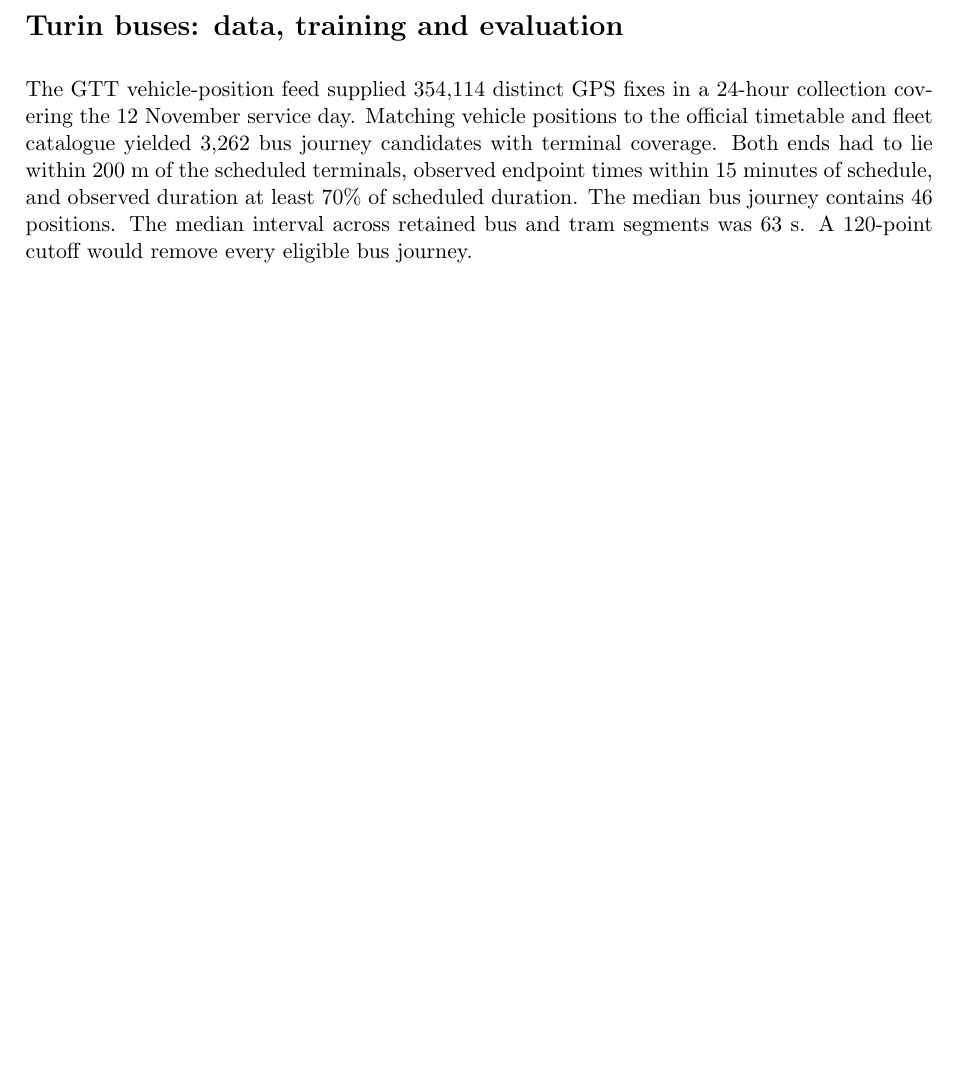
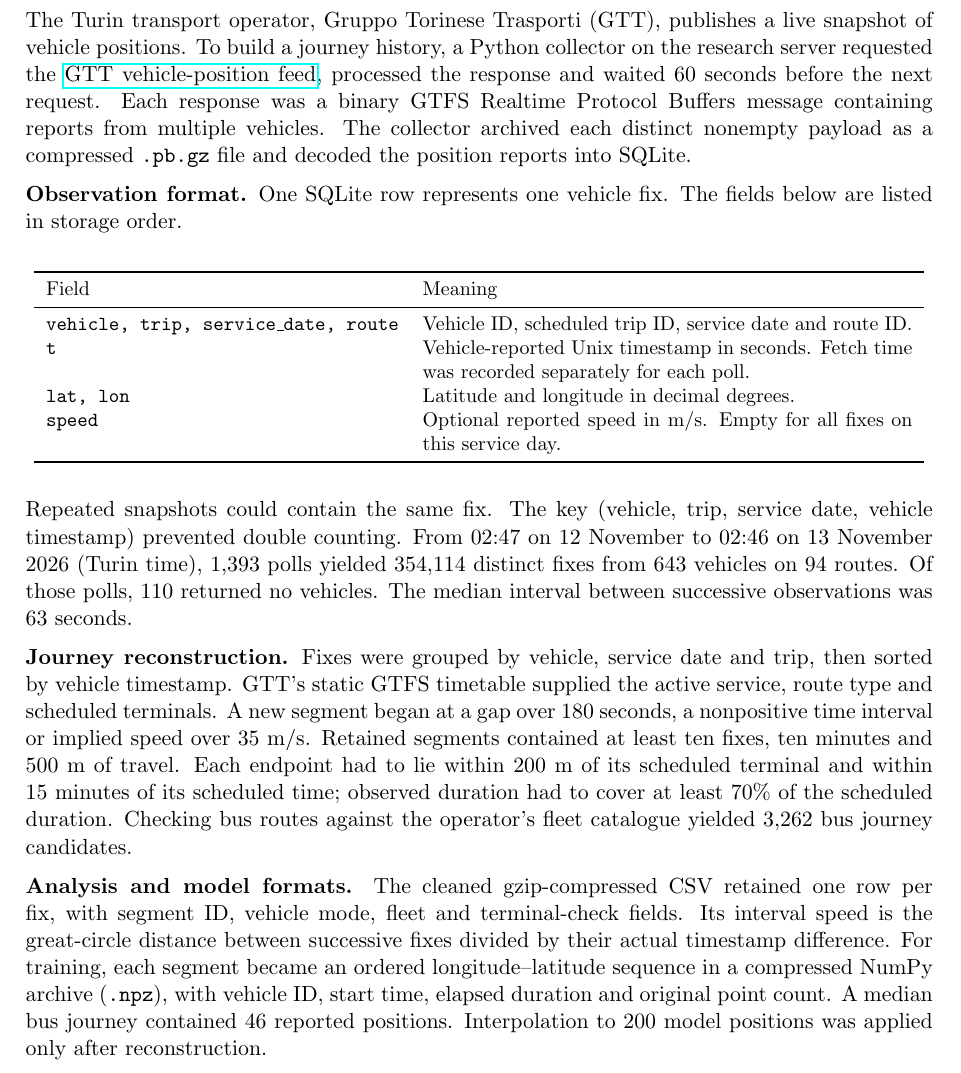
Before and after one commit to LiuJingting0201/cnr-road-gaf-diffusion, a LaTeX document (deliverables/porto-turin-report/report.tex): part of page 3 of 4 before the commit and part of page 3 of 5 after it, cut at the place of the change, the shorter picture padded with empty space. Compiled offline with pdfLaTeX.

Commit message:
Document Turin live feed capture, observation schema and trip reconstruction

```diff
--- a/deliverables/porto-turin-report/report.tex
+++ b/deliverables/porto-turin-report/report.tex
@@ -49,9 +49,27 @@ For seed 42 the shared full-range grid places two additional cells in the overla
 \textbf{Conclusion.} We reproduced the conditional training and sampling procedure on public Porto GPS data under an explicit long-trip rule. Both fits generated shorter median trips and recovered 15 to 17 of the 20 observed hotspots across the specified grids. The scope of this result is journeys of at least 120 recorded positions.
 
 \newpage
-\section*{Turin buses: data, training and evaluation}
-The GTT vehicle-position feed supplied 354,114 distinct GPS fixes in a 24-hour collection covering the 12 November service day. Matching vehicle positions to the official timetable and fleet catalogue yielded 3,262 bus journey candidates with terminal coverage. Both ends had to lie within 200 m of the scheduled terminals, observed endpoint times within 15 minutes of schedule, and observed duration at least 70\% of scheduled duration. The median bus journey contains 46 positions. The median interval across retained bus and tram segments was 63 s. A 120-point cutoff would remove every eligible bus journey.
+\section*{Turin: collecting vehicle positions and reconstructing trips}
+The Turin transport operator, Gruppo Torinese Trasporti (GTT), publishes a live snapshot of vehicle positions. To build a journey history, a Python collector on the research server requested the \href{https://percorsieorari.gtt.to.it/das_gtfsrt/vehicle_position.aspx}{GTT vehicle-position feed}, processed the response and waited 60 seconds before the next request. Each response was a binary GTFS Realtime Protocol Buffers message containing reports from multiple vehicles. The collector archived each distinct nonempty payload as a compressed \texttt{.pb.gz} file and decoded the position reports into SQLite.
 
+\textbf{Observation format.} One SQLite row represents one vehicle fix. The fields below are listed in storage order.
+
+\begin{center}\small
+\begin{tabular}{lp{.54\linewidth}}\toprule
+Field & Meaning\\\midrule
+\texttt{vehicle, trip, service\_date, route} & Vehicle ID, scheduled trip ID, service date and route ID.\\
+\texttt{t} & Vehicle-reported Unix timestamp in seconds. Fetch time was recorded separately for each poll.\\
+\texttt{lat, lon} & Latitude and longitude in decimal degrees.\\
+\texttt{speed} & Optional reported speed in m/s. Empty for all fixes on this service day.\\\bottomrule
+\end{tabular}\end{center}
+Repeated snapshots could contain the same fix. The key (vehicle, trip, service date, vehicle timestamp) prevented double counting. From 02:47 on 12 November to 02:46 on 13 November 2026 (Turin time), 1,393 polls yielded 354,114 distinct fixes from 643 vehicles on 94 routes. Of those polls, 110 returned no vehicles. The median interval between successive observations was 63 seconds.
+
+\textbf{Journey reconstruction.} Fixes were grouped by vehicle, service date and trip, then sorted by vehicle timestamp. GTT's static GTFS timetable supplied the active service, route type and scheduled terminals. A new segment began at a gap over 180 seconds, a nonpositive time interval or implied speed over 35 m/s. Retained segments contained at least ten fixes, ten minutes and 500 m of travel. Each endpoint had to lie within 200 m of its scheduled terminal and within 15 minutes of its scheduled time; observed duration had to cover at least 70\% of the scheduled duration. Checking bus routes against the operator's fleet catalogue yielded 3,262 bus journey candidates.
+
+\textbf{Analysis and model formats.} The cleaned gzip-compressed CSV retained one row per fix, with segment ID, vehicle mode, fleet and terminal-check fields. Its interval speed is the great-circle distance between successive fixes divided by their actual timestamp difference. For training, each segment became an ordered longitude--latitude sequence in a compressed NumPy archive (\texttt{.npz}), with vehicle ID, start time, elapsed duration and original point count. A median bus journey contained 46 reported positions. Interpolation to 200 model positions was applied only after reconstruction.
+
+\newpage
+\section*{Turin buses: training and evaluation}
 Splitting by vehicle gave 2,555 training, 366 development and 341 reserved journeys. Both fits used the Porto network and eight trip attributes, measured elapsed duration and local departure time. Only buses entered the experiment; no vehicle-class input was supplied. At global batch 1,024, 200 epochs on Turin data give 600 optimizer updates. Reducing the batch to 56 gives 9,200 updates, matching the Porto count. The smaller batch also changes gradient variability. The two training seeds used identical evaluation requests and sampling noise.
 
 \begin{center}\small
```
Also changed, not shown: deliverables/porto-turin-report/Porto_Turin_Report.pdf, 1 other file.
